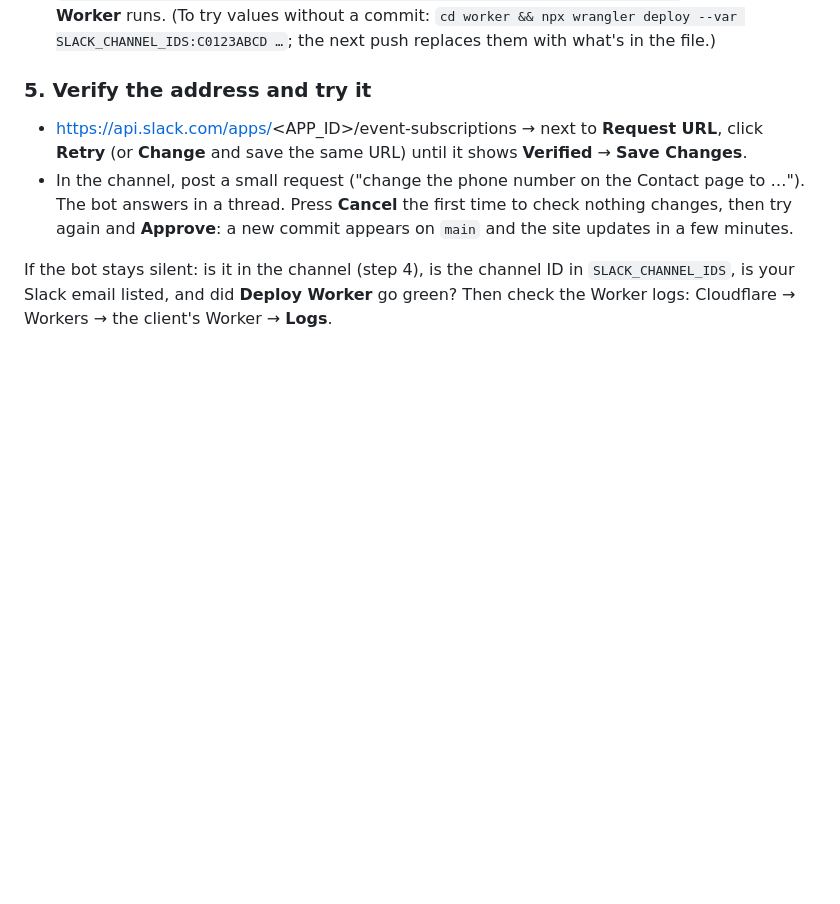
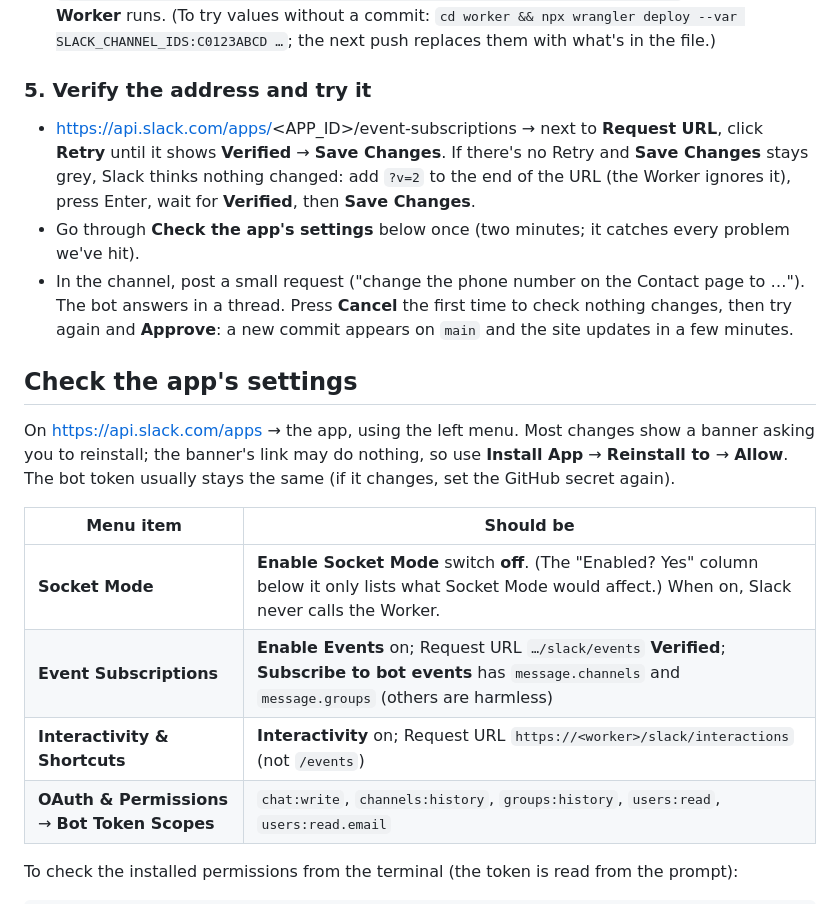
Before and after one commit to givingdata/wp-migration-platform, a Markdown page: docs/SLACK.md, the part around one of its changes. Rendered like a GitHub page; blank space fills up the shorter version.

```diff
--- a/docs/SLACK.md
+++ b/docs/SLACK.md
@@ -81,11 +115,26 @@ secrets just skip that step.
 ### 5. Verify the address and try it
 
 - https://api.slack.com/apps/<APP_ID>/event-subscriptions → next to **Request URL**, click
-  **Retry** (or **Change** and save the same URL) until it shows **Verified** → **Save Changes**.
+  **Retry** until it shows **Verified** → **Save Changes**. If there's no Retry and **Save Changes**
+  stays grey, Slack thinks nothing changed: add `?v=2` to the end of the URL (the Worker ignores it),
+  press Enter, wait for **Verified**, then **Save Changes**.
+- Go through **Check the app's settings** below once (two minutes; it catches every problem we've hit).
 - In the channel, post a small request ("change the phone number on the Contact page to …").
   The bot answers in a thread. Press **Cancel** the first time to check nothing changes, then try
   again and **Approve**: a new commit appears on `main` and the site updates in a few minutes.
 
-If the bot stays silent: is it in the channel (step 4), is the channel ID in `SLACK_CHANNEL_IDS`,
-is your Slack email listed, and did **Deploy Worker** go green? Then check the Worker logs:
-Cloudflare → Workers → the client's Worker → **Logs**.
+## Check the app's settings
+
+On https://api.slack.com/apps → the app, using the left menu. Most changes show a banner asking you
+to reinstall; the banner's link may do nothing, so use **Install App** → **Reinstall to <workspace>**
+→ **Allow**. The bot token usually stays the same (if it changes, set the GitHub secret again).
+
+| Menu item | Should be |
+|---|---|
+| **Socket Mode** | **Enable Socket Mode** switch **off**. (The "Enabled? Yes" column below it only lists what Socket Mode would affect.) When on, Slack never calls the Worker. |
+| **Event Subscriptions** | **Enable Events** on; Request URL `…/slack/events` **Verified**; **Subscribe to bot events** has `message.channels` and `message.groups` (others are harmless) |
+| **Interactivity & Shortcuts** | **Interactivity** on; Request URL `https://<worker>/slack/interactions` (not `/events`) |
+| **OAuth & Permissions** → **Bot Token Scopes** | `chat:write`, `channels:history`, `groups:history`, `users:read`, `users:read.email` |
+
+To check the installed permissions from the terminal (the token is read from the prompt):
+
```
Also changed, not shown: other parts of docs/SLACK.md (+60 -9 lines).
